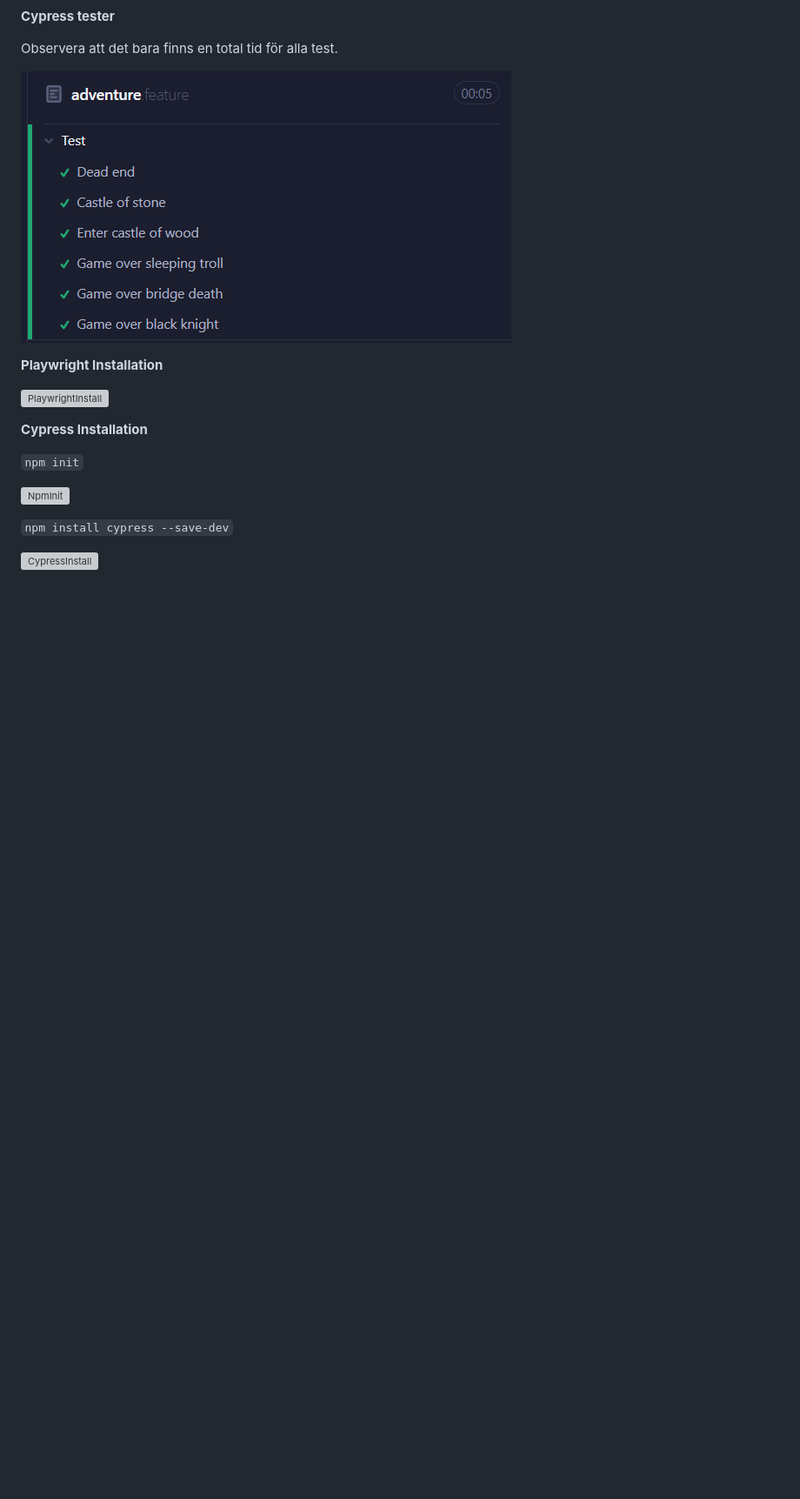
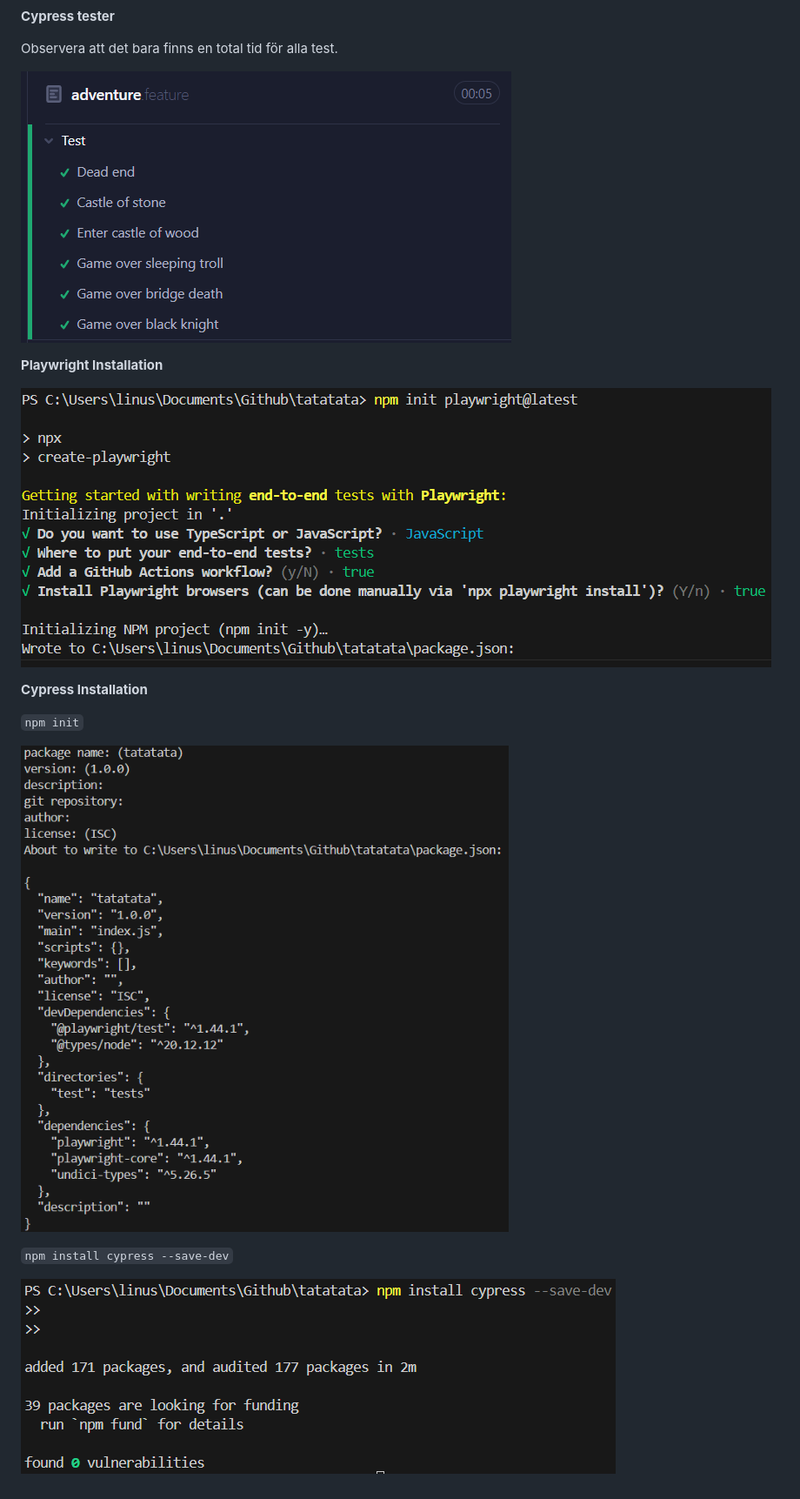
Before and after one commit to Linuszand/examensArbeteCypressPlayWright, a Markdown page: examensArbete.md, the part around the change. Shown at 87% size. Rendered like a GitHub page; blank space fills up the shorter version; grey boxes are pictures that could not be loaded.

Commit message:
Updated slahes on images

```diff
--- a/examensArbete.md
+++ b/examensArbete.md
@@ -305,14 +305,14 @@ Observera att det bara finns en total tid för alla test.
 
 **Playwright Installation**
 
-![PlaywrightInstall](images\playwrightInstallation.png)
+![PlaywrightInstall](images/playwrightInstallation.png)
 
 **Cypress Installation**
 
 `npm init`
 
-![NpmInit](images\npminit.png)
+![NpmInit](images/npminit.png)
 
 `npm install cypress --save-dev`
 
-![CypressInstall](images\CypressInstallation.png)
+![CypressInstall](images/CypressInstallation.png)
```
